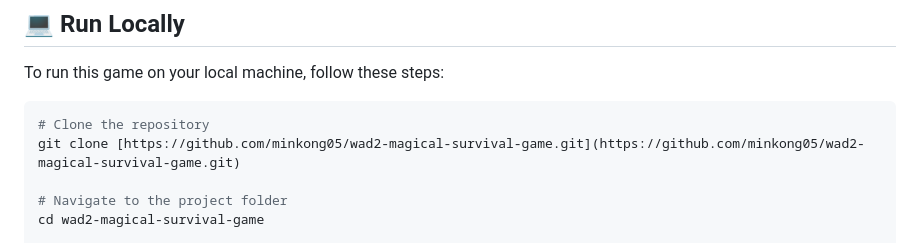
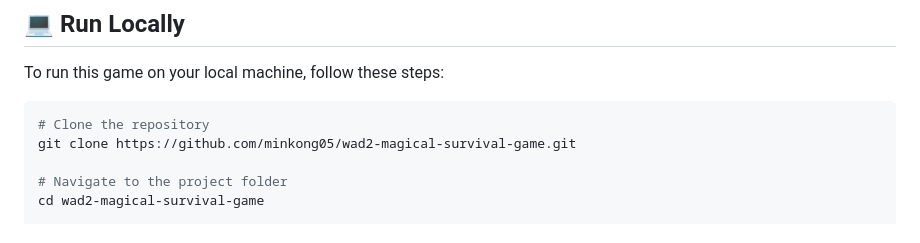
Before and after one commit to minkong05/wad2-magical-survival-game, a Markdown page: README.md, the part around the change. Rendered like a GitHub page.

Commit message:
Fix clone command formatting in README

````diff
--- a/README.md
+++ b/README.md
@@ -75,7 +75,7 @@ To run this game on your local machine, follow these steps:
 
 ```bash
 # Clone the repository
-git clone [https://github.com/minkong05/wad2-magical-survival-game.git](https://github.com/minkong05/wad2-magical-survival-game.git)
+git clone https://github.com/minkong05/wad2-magical-survival-game.git
 
 # Navigate to the project folder
 cd wad2-magical-survival-game
````
